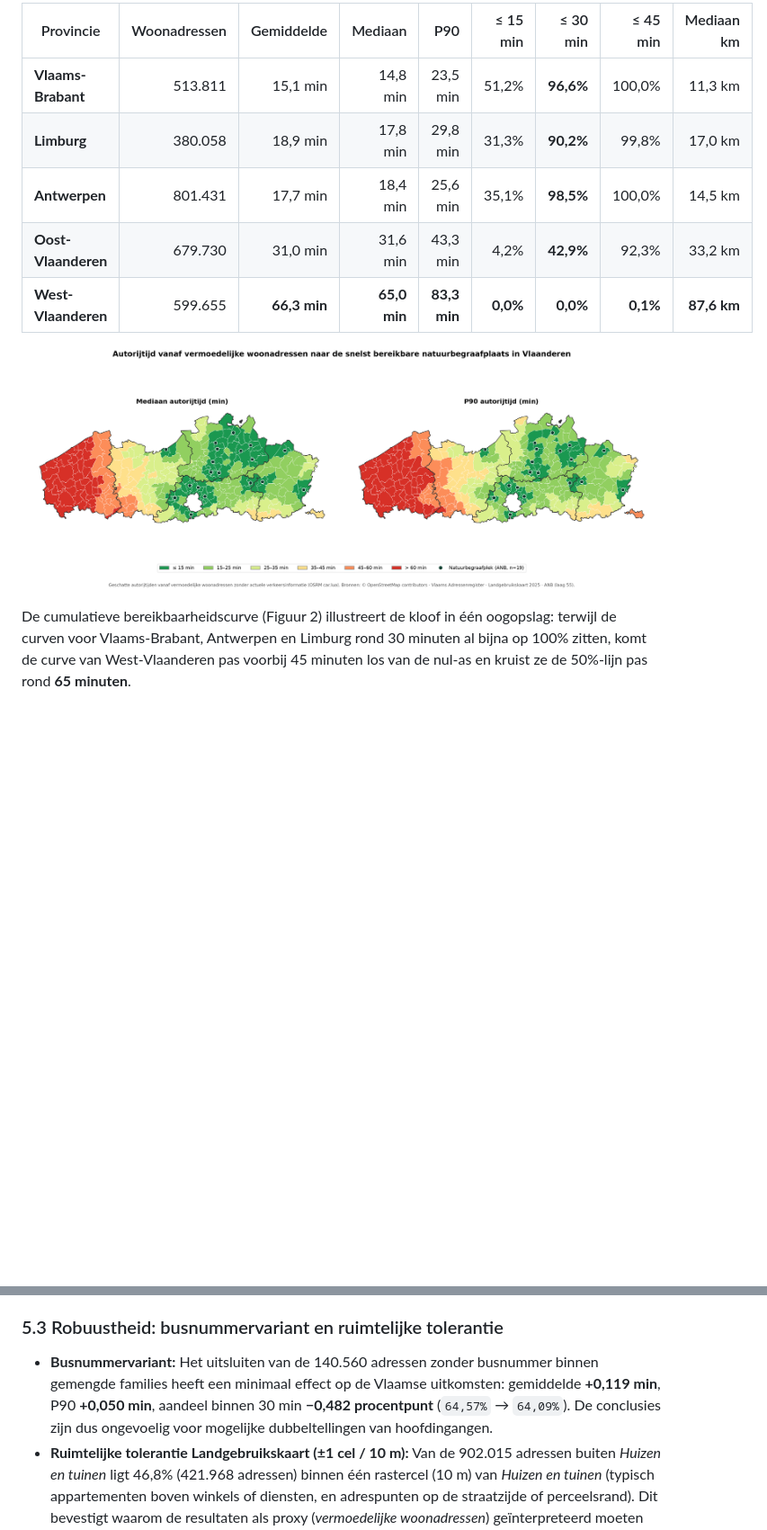
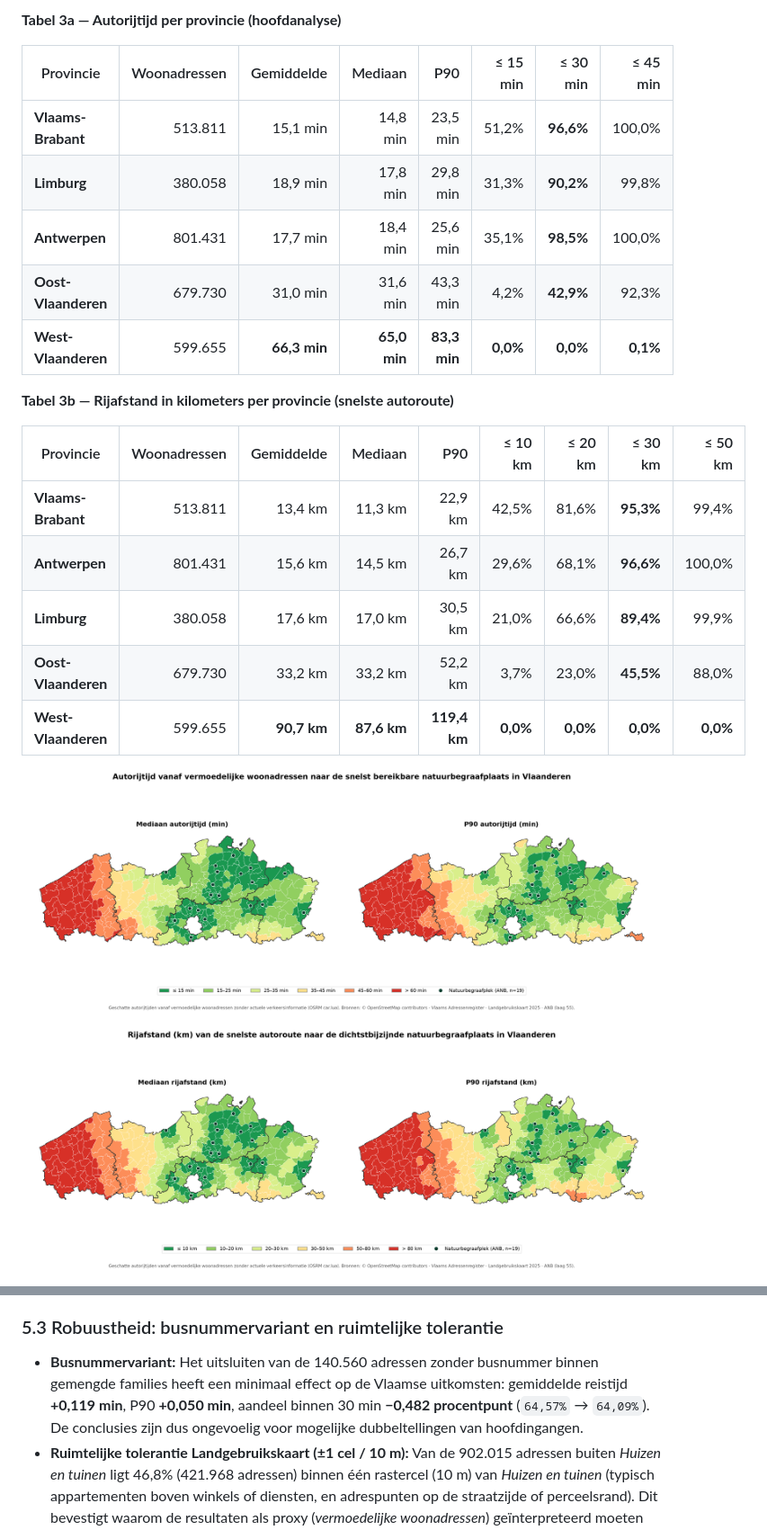
Before and after one commit to droes-m/bereikbaarheid-natuurbegraafplaatsen, a Markdown page: docs/paper_bereikbaarheid_natuurbegraafplaatsen.md, 2 parts joined by grey strips. Shown at 90% size. GitHub-like rendering; pictures changed too: outputs/full_kaart_afstand_mediaan_en_p90_km.png (added); blank space fills up the shorter version.

```diff
--- a/docs/paper_bereikbaarheid_natuurbegraafplaatsen.md
+++ b/docs/paper_bereikbaarheid_natuurbegraafplaatsen.md
@@ -123,13 +120,25 @@ De uitsplitsing per provincie (Tabel 3) en de gemeentekaart (Figuur 1) maken dui
 
-| Provincie | Woonadressen | Gemiddelde | Mediaan | P90 | ≤ 15 min | ≤ 30 min | ≤ 45 min | Mediaan km |
+**Tabel 3a — Autorijtijd per provincie (hoofdanalyse)**
+
+| Provincie | Woonadressen | Gemiddelde | Mediaan | P90 | ≤ 15 min | ≤ 30 min | ≤ 45 min |
+|---|---:|---:|---:|---:|---:|---:|---:|
+| **Vlaams-Brabant** | 513.811 | 15,1 min | 14,8 min | 23,5 min | 51,2% | **96,6%** | 100,0% |
+| **Limburg** | 380.058 | 18,9 min | 17,8 min | 29,8 min | 31,3% | **90,2%** | 99,8% |
+| **Antwerpen** | 801.431 | 17,7 min | 18,4 min | 25,6 min | 35,1% | **98,5%** | 100,0% |
+| **Oost-Vlaanderen** | 679.730 | 31,0 min | 31,6 min | 43,3 min | 4,2% | **42,9%** | 92,3% |
+| **West-Vlaanderen** | 599.655 | **66,3 min** | **65,0 min** | **83,3 min** | **0,0%** | **0,0%** | **0,1%** |
+
+**Tabel 3b — Rijafstand in kilometers per provincie (snelste autoroute)**
+
+| Provincie | Woonadressen | Gemiddelde | Mediaan | P90 | ≤ 10 km | ≤ 20 km | ≤ 30 km | ≤ 50 km |
 |---|---:|---:|---:|---:|---:|---:|---:|---:|
-| **Vlaams-Brabant** | 513.811 | 15,1 min | 14,8 min | 23,5 min | 51,2% | **96,6%** | 100,0% | 11,3 km |
-| **Limburg** | 380.058 | 18,9 min | 17,8 min | 29,8 min | 31,3% | **90,2%** | 99,8% | 17,0 km |
-| **Antwerpen** | 801.431 | 17,7 min | 18,4 min | 25,6 min | 35,1% | **98,5%** | 100,0% | 14,5 km |
-| **Oost-Vlaanderen** | 679.730 | 31,0 min | 31,6 min | 43,3 min | 4,2% | **42,9%** | 92,3% | 33,2 km |
-| **West-Vlaanderen** | 599.655 | **66,3 min** | **65,0 min** | **83,3 min** | **0,0%** | **0,0%** | **0,1%** | **87,6 km** |
+| **Vlaams-Brabant** | 513.811 | 13,4 km | 11,3 km | 22,9 km | 42,5% | 81,6% | **95,3%** | 99,4% |
+| **Antwerpen** | 801.431 | 15,6 km | 14,5 km | 26,7 km | 29,6% | 68,1% | **96,6%** | 100,0% |
+| **Limburg** | 380.058 | 17,6 km | 17,0 km | 30,5 km | 21,0% | 66,6% | **89,4%** | 99,9% |
+| **Oost-Vlaanderen** | 679.730 | 33,2 km | 33,2 km | 52,2 km | 3,7% | 23,0% | **45,5%** | 88,0% |
+| **West-Vlaanderen** | 599.655 | **90,7 km** | **87,6 km** | **119,4 km** | **0,0%** | **0,0%** | **0,0%** | **0,0%** |
 
 ![Gemeentekaart van de mediaan en P90 autorijtijd naar de snelst bereikbare natuurbegraafplaats in Vlaanderen](../outputs/full_kaart_mediaan_en_p90.png)
 
-De cumulatieve bereikbaarheidscurve (Figuur 2) illustreert de kloof in één oogopslag: terwijl de curven voor Vlaams-Brabant, Antwerpen en Limburg rond 30 minuten al bijna op 100% zitten, komt de curve van West-Vlaanderen pas voorbij 45 minuten los van de nul-as en kruist ze de 50%-lijn pas rond **65 minuten**.
+![Gemeentekaart van de mediaan en P90 rijafstand (km) van de snelste autoroute naar de dichtstbijzijnde natuurbegraafplaats](../outputs/full_kaart_afstand_mediaan_en_p90_km.png)
 
@@ -205,7 +224,7 @@ De volledige pipeline op een Apple Silicon-machine (24 GB RAM, 10 cores) vroeg i
 
 ### 5.3 Robuustheid: busnummervariant en ruimtelijke tolerantie
 
-- **Busnummervariant:** Het uitsluiten van de 140.560 adressen zonder busnummer binnen gemengde families heeft een minimaal effect op de Vlaamse uitkomsten: gemiddelde **+0,119 min**, P90 **+0,050 min**, aandeel binnen 30 min **−0,482 procentpunt** (`64,57%` → `64,09%`). De conclusies zijn dus ongevoelig voor mogelijke dubbeltellingen van hoofdingangen.
+- **Busnummervariant:** Het uitsluiten van de 140.560 adressen zonder busnummer binnen gemengde families heeft een minimaal effect op de Vlaamse uitkomsten: gemiddelde reistijd **+0,119 min**, P90 **+0,050 min**, aandeel binnen 30 min **−0,482 procentpunt** (`64,57%` → `64,09%`). De conclusies zijn dus ongevoelig voor mogelijke dubbeltellingen van hoofdingangen.
 - **Ruimtelijke tolerantie Landgebruikskaart (±1 cel / 10 m):** Van de 902.015 adressen buiten *Huizen en tuinen* ligt 46,8% (421.968 adressen) binnen één rastercel (10 m) van *Huizen en tuinen* (typisch appartementen boven winkels of diensten, en adrespunten op de straatzijde of perceelsrand). Dit bevestigt waarom de resultaten als proxy (*vermoedelijke woonadressen*) geïnterpreteerd moeten worden.
 - **Geautomatiseerde tests:** De volledige pijplijn wordt bewaakt door een `pytest`-testsuite (5/5 geslaagd) die expliciet het gedrag test op een rijhuis, meerdere busadressen op identieke coördinaten, gemengde families (met en zonder geselecteerd busadres), `NoData`/buiten-raster, `no_route` versus `api_error` met batch-splitsing, koppeling tussen snelste reistijd en bijbehorende kilometers, deterministische tie-breaking en gewogen gemeente-aggregatie met exacte P90.
 
```
Also changed, not shown: other parts of docs/paper_bereikbaarheid_natuurbegraafplaatsen.md (+81 -74 lines), README.md (+4 -2 lines), outputs/full_samenvatting.md (+5 -0 lines), outputs/full_grafiek_cumulatieve_bereikbaarheid_km.png (added), outputs/full_grafiek_provincies_en_gemeenten_spreiding_km.png (added), outputs/full_grafiek_verzorgingsbereik_per_locatie_km.png (added), 11 other files.
